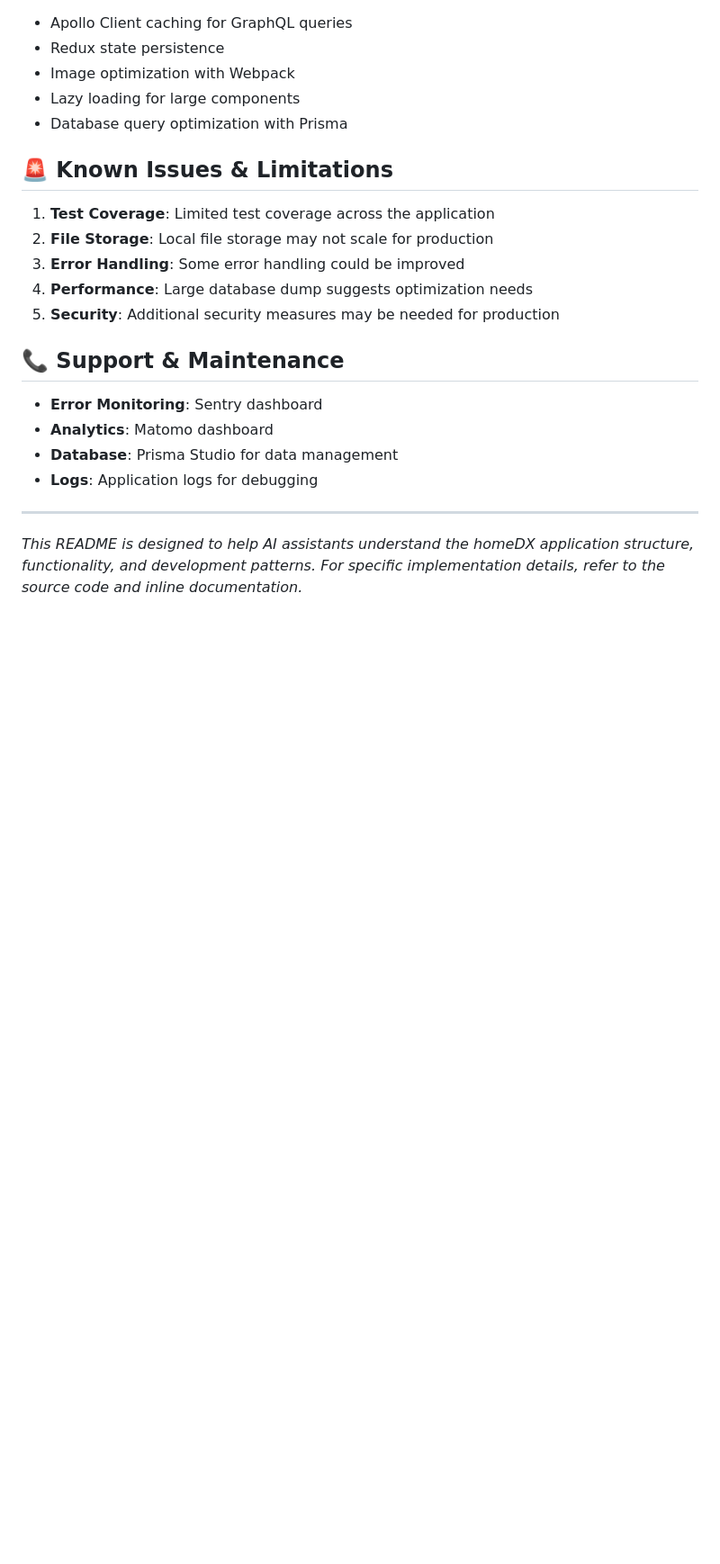
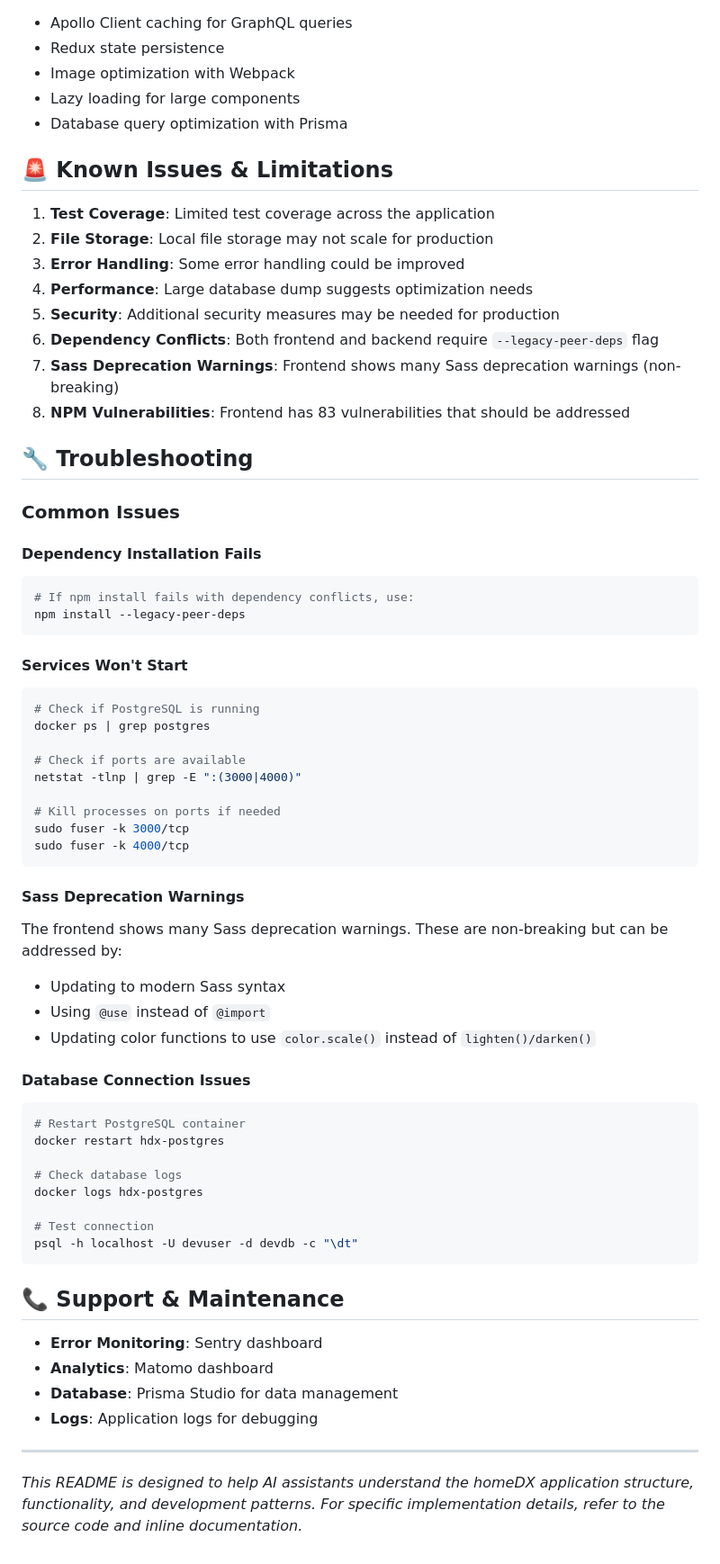
Before and after one commit to EpiSalvevita/homedx-platform, a Markdown page: README.md, the part around the change printed below. Shown: that part at 90% size. Drawn GitHub-style; blank space fills up the shorter version.

Commit message:
Update README with development troubleshooting and known issues
- Added --legacy-peer-deps requirement for both frontend and backend
- Documented dependency conflicts and their solutions
- Added comprehensive troubleshooting section
- Listed Sass deprecation warnings and NPM vulnerabilities
- Added common development issues and their fixes
- Improved developer experience documentation

````diff
--- a/README.md
+++ b/README.md
@@ -372,6 +376,50 @@ docker exec -it hdx-postgres psql -U devuser -d devdb
 3. **Error Handling**: Some error handling could be improved
 4. **Performance**: Large database dump suggests optimization needs
 5. **Security**: Additional security measures may be needed for production
+6. **Dependency Conflicts**: Both frontend and backend require `--legacy-peer-deps` flag
+7. **Sass Deprecation Warnings**: Frontend shows many Sass deprecation warnings (non-breaking)
+8. **NPM Vulnerabilities**: Frontend has 83 vulnerabilities that should be addressed
+
+## 🔧 Troubleshooting
+
+### Common Issues
+
+#### Dependency Installation Fails
+```bash
+# If npm install fails with dependency conflicts, use:
+npm install --legacy-peer-deps
+```
+
+#### Services Won't Start
+```bash
+# Check if PostgreSQL is running
+docker ps | grep postgres
+
+# Check if ports are available
+netstat -tlnp | grep -E ":(3000|4000)"
+
+# Kill processes on ports if needed
+sudo fuser -k 3000/tcp
+sudo fuser -k 4000/tcp
+```
+
+#### Sass Deprecation Warnings
+The frontend shows many Sass deprecation warnings. These are non-breaking but can be addressed by:
+- Updating to modern Sass syntax
+- Using `@use` instead of `@import`
+- Updating color functions to use `color.scale()` instead of `lighten()/darken()`
+
+#### Database Connection Issues
+```bash
+# Restart PostgreSQL container
+docker restart hdx-postgres
+
+# Check database logs
+docker logs hdx-postgres
+
+# Test connection
+psql -h localhost -U devuser -d devdb -c "\dt"
+```
 
 ## 📞 Support & Maintenance
 
````
Also changed, not shown: other parts of README.md (+10 -6 lines).
